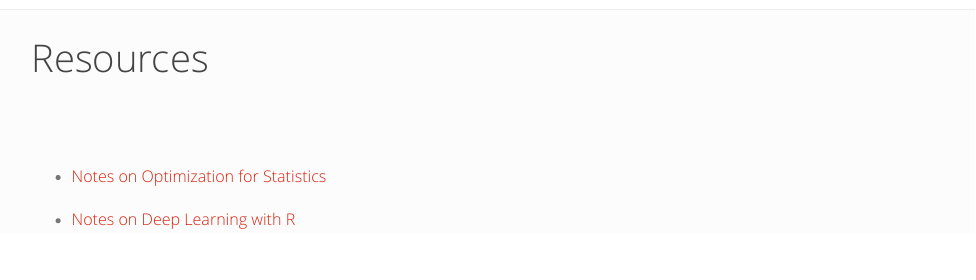
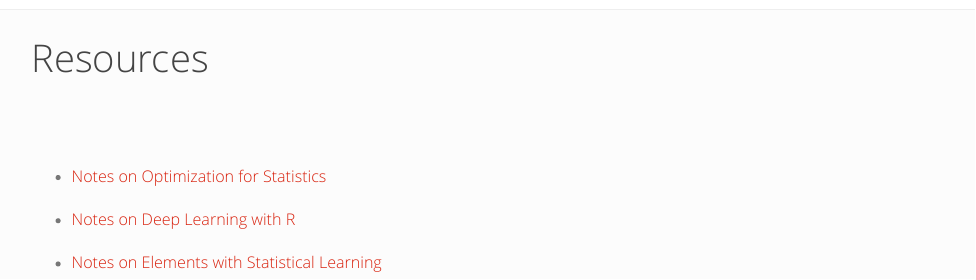
Before and after one commit to junruidi/junruidi.github.io, an R Markdown document (resources.Rmd): the page in a window 1100 px wide, from its top. The pictures show the output file resources.html that the author committed with the source, opened offline; library style sheets and scripts come from the installed R packages.

Commit message:
add ESL notes

```diff
--- a/resources.Rmd
+++ b/resources.Rmd
@@ -28,3 +27,5 @@ css: style2.css
 - [Notes on Optimization for Statistics](optim.html)
 
 - [Notes on Deep Learning with R](https://junruidi.github.io/DeepLearningWithR/Deep-Learning-with-R.html)
+
+- [Notes on Elements with Statistical Learning](https://github.com/junruidi/ESL/blob/main/ESL.pdf)
```
Also changed, not shown: publications.Rmd (+1 -0 lines), resources.html, resources.Rmd (1 more changed lines), 1 other file.
